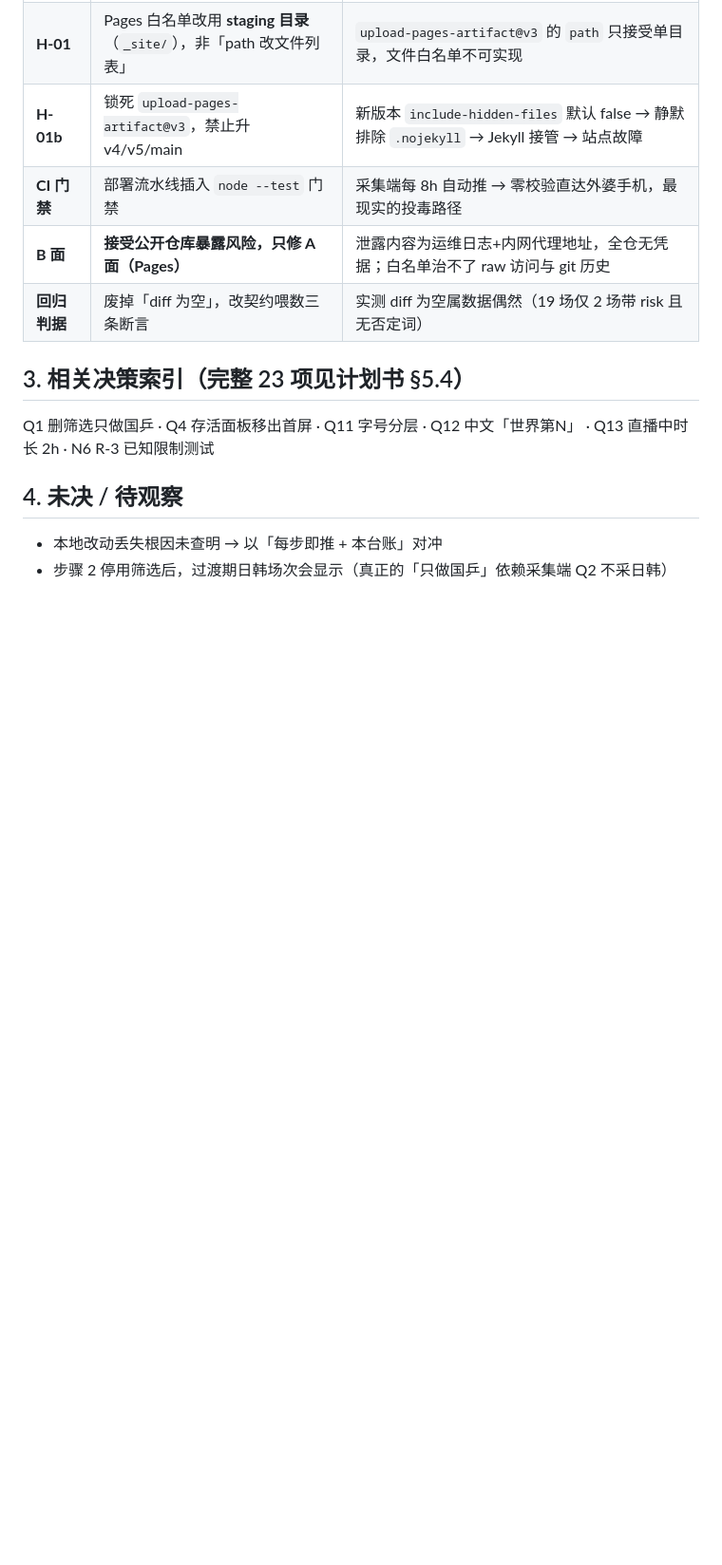
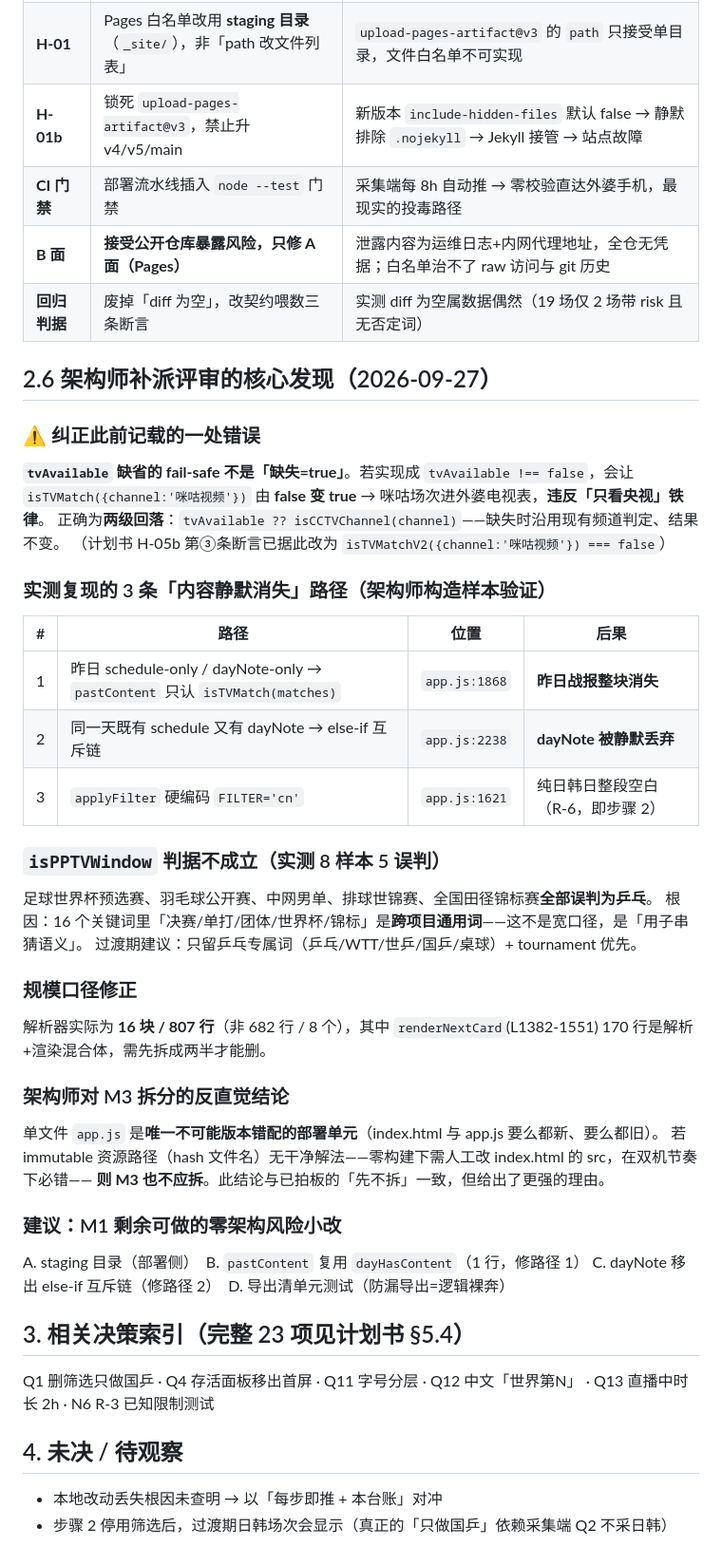
Before and after one commit to pengzishang/pingpong-schedule, a Markdown page: FRONTEND-CHANGES.md, the part around the change. Shown at 95% size. Drawn GitHub-style; blank space fills up the shorter version.

Commit message:
docs: 修正109->105计数、tvAvailable两级回落语义,补录架构师评审发现

```diff
--- a/FRONTEND-CHANGES.md
+++ b/FRONTEND-CHANGES.md
@@ -85,6 +85,38 @@
 | **B 面** | **接受公开仓库暴露风险，只修 A 面（Pages）** | 泄露内容为运维日志+内网代理地址，全仓无凭据；白名单治不了 raw 访问与 git 历史 |
 | **回归判据** | 废掉「diff 为空」，改契约喂数三条断言 | 实测 diff 为空属数据偶然（19 场仅 2 场带 risk 且无否定词） |
 
+## 2.6 架构师补派评审的核心发现（2026-09-27）
+
+### ⚠️ 纠正此前记载的一处错误
+**`tvAvailable` 缺省的 fail-safe 不是「缺失=true」**。若实现成 `tvAvailable !== false`，会让
+`isTVMatch({channel:'咪咕视频'})` 由 **false 变 true** → 咪咕场次进外婆电视表，**违反「只看央视」铁律**。
+正确为**两级回落**：`tvAvailable ?? isCCTVChannel(channel)`——缺失时沿用现有频道判定、结果不变。
+（计划书 H-05b 第③条断言已据此改为 `isTVMatchV2({channel:'咪咕视频'}) === false`）
+
+### 实测复现的 3 条「内容静默消失」路径（架构师构造样本验证）
+| # | 路径 | 位置 | 后果 |
+|---|---|---|---|
+| 1 | 昨日 schedule-only / dayNote-only → `pastContent` 只认 `isTVMatch(matches)` | `app.js:1868` | **昨日战报整块消失** |
+| 2 | 同一天既有 schedule 又有 dayNote → else-if 互斥链 | `app.js:2238` | **dayNote 被静默丢弃** |
+| 3 | `applyFilter` 硬编码 `FILTER='cn'` | `app.js:1621` | 纯日韩日整段空白（R-6，即步骤 2） |
+
+### `isPPTVWindow` 判据不成立（实测 8 样本 5 误判）
+足球世界杯预选赛、羽毛球公开赛、中网男单、排球世锦赛、全国田径锦标赛**全部误判为乒乓**。
+根因：16 个关键词里「决赛/单打/团体/世界杯/锦标」是**跨项目通用词**——这不是宽口径，是「用子串猜语义」。
+过渡期建议：只留乒乓专属词（乒乓/WTT/世乒/国乒/桌球）+ tournament 优先。
+
+### 规模口径修正
+解析器实际为 **16 块 / 807 行**（非 682 行 / 8 个），其中 `renderNextCard`(L1382-1551) 170 行是解析+渲染混合体，需先拆成两半才能删。
+
+### 架构师对 M3 拆分的反直觉结论
+单文件 `app.js` 是**唯一不可能版本错配的部署单元**（index.html 与 app.js 要么都新、要么都旧）。
+若 immutable 资源路径（hash 文件名）无干净解法——零构建下需人工改 index.html 的 src，在双机节奏下必错——
+**则 M3 也不应拆**。此结论与已拍板的「先不拆」一致，但给出了更强的理由。
+
+### 建议：M1 剩余可做的零架构风险小改
+A. staging 目录（部署侧）　B. `pastContent` 复用 `dayHasContent`（1 行，修路径 1）
+C. dayNote 移出 else-if 互斥链（修路径 2）　D. 导出清单元测试（防漏导出=逻辑裸奔）
+
 ## 3. 相关决策索引（完整 23 项见计划书 §5.4）
 
 Q1 删筛选只做国乒 · Q4 存活面板移出首屏 · Q11 字号分层 · Q12 中文「世界第N」 · Q13 直播中时长 2h · N6 R-3 已知限制测试
```
